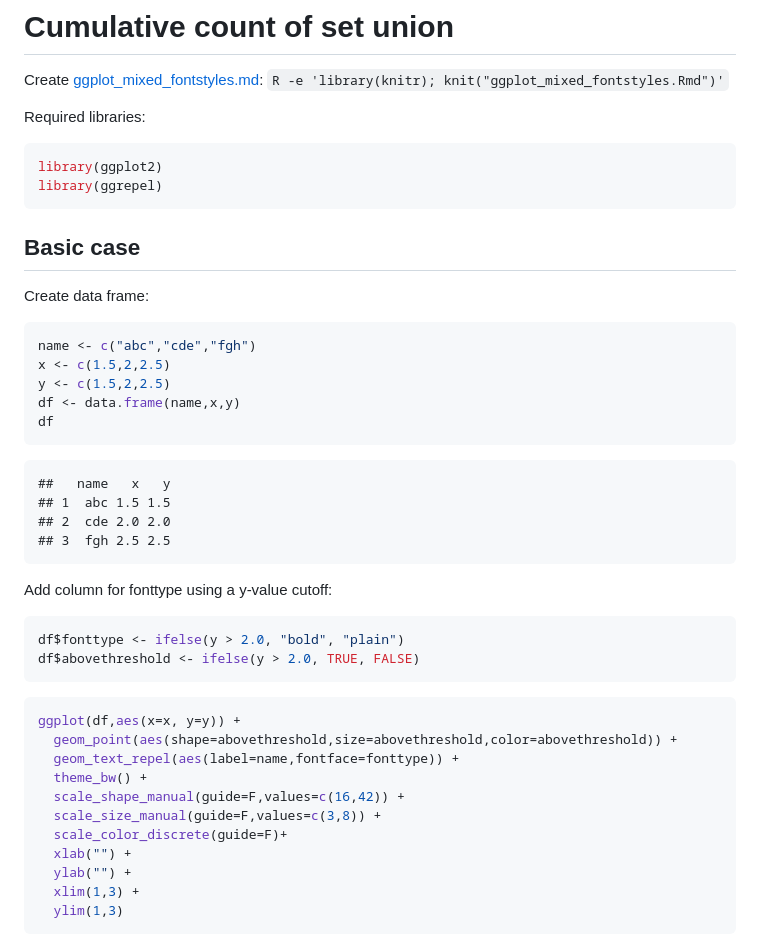
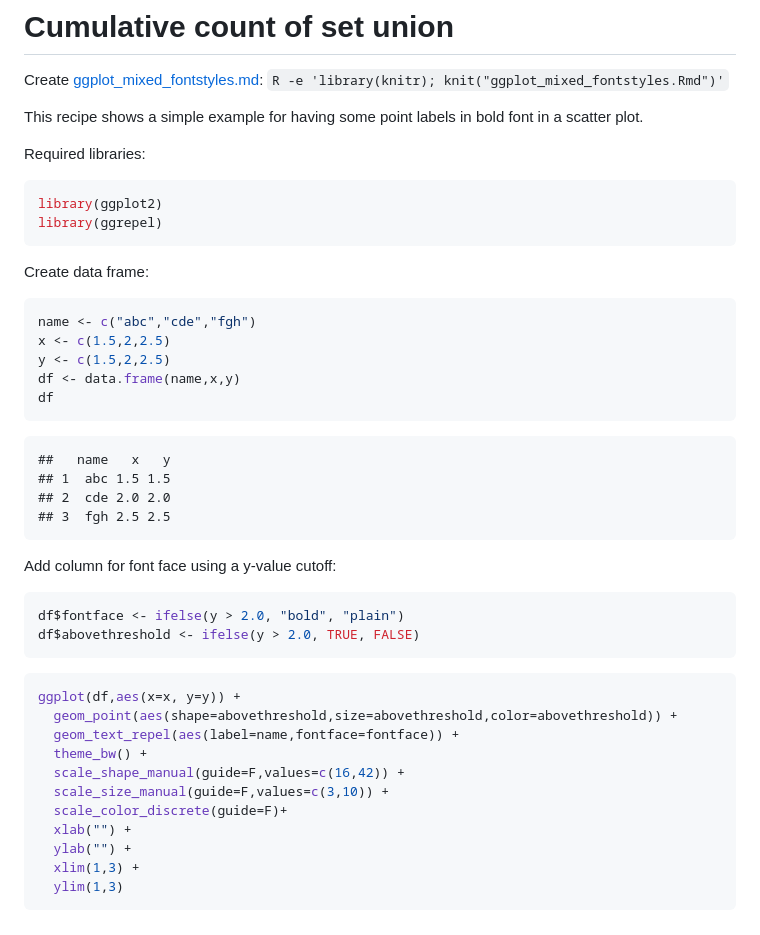
Before and after one commit to pmenzel/Recipes, a Markdown page: ggplot_mixed_fontstyles.md, the part around the change. Drawn GitHub-style.

Commit message:
Little update to fontstyle recipe.

````diff
--- a/ggplot_mixed_fontstyles.md
+++ b/ggplot_mixed_fontstyles.md
@@ -1,6 +1,8 @@
 # Cumulative count of set union
 
 Create [ggplot_mixed_fontstyles.md](ggplot_mixed_fontstyles.md): `R -e 'library(knitr); knit("ggplot_mixed_fontstyles.Rmd")'`
+
+This recipe shows a simple example for having some point labels in bold font in a scatter plot.
 
 Required libraries:
 
@@ -8,8 +10,6 @@ Required libraries:
 library(ggplot2)
 library(ggrepel)
 ```
-
-## Basic case
 
 Create data frame:
 
@@ -28,10 +28,10 @@ df
 ## 3  fgh 2.5 2.5
 ```
 
-Add column for fonttype using a y-value cutoff:
+Add column for font face using a y-value cutoff:
 
 ```r
-df$fonttype <- ifelse(y > 2.0, "bold", "plain")
+df$fontface <- ifelse(y > 2.0, "bold", "plain")
 df$abovethreshold <- ifelse(y > 2.0, TRUE, FALSE)
 ```
 
@@ -39,10 +39,10 @@ df$abovethreshold <- ifelse(y > 2.0, TRUE, FALSE)
 ```r
 ggplot(df,aes(x=x, y=y)) +
   geom_point(aes(shape=abovethreshold,size=abovethreshold,color=abovethreshold)) +
-  geom_text_repel(aes(label=name,fontface=fonttype)) +
+  geom_text_repel(aes(label=name,fontface=fontface)) +
   theme_bw() +
   scale_shape_manual(guide=F,values=c(16,42)) +
-  scale_size_manual(guide=F,values=c(3,8)) +
+  scale_size_manual(guide=F,values=c(3,10)) +
   scale_color_discrete(guide=F)+
   xlab("") +
   ylab("") +
````
Also changed, not shown: figure/ggplot_mixed_fontstyles-1.png, 1 other file.
